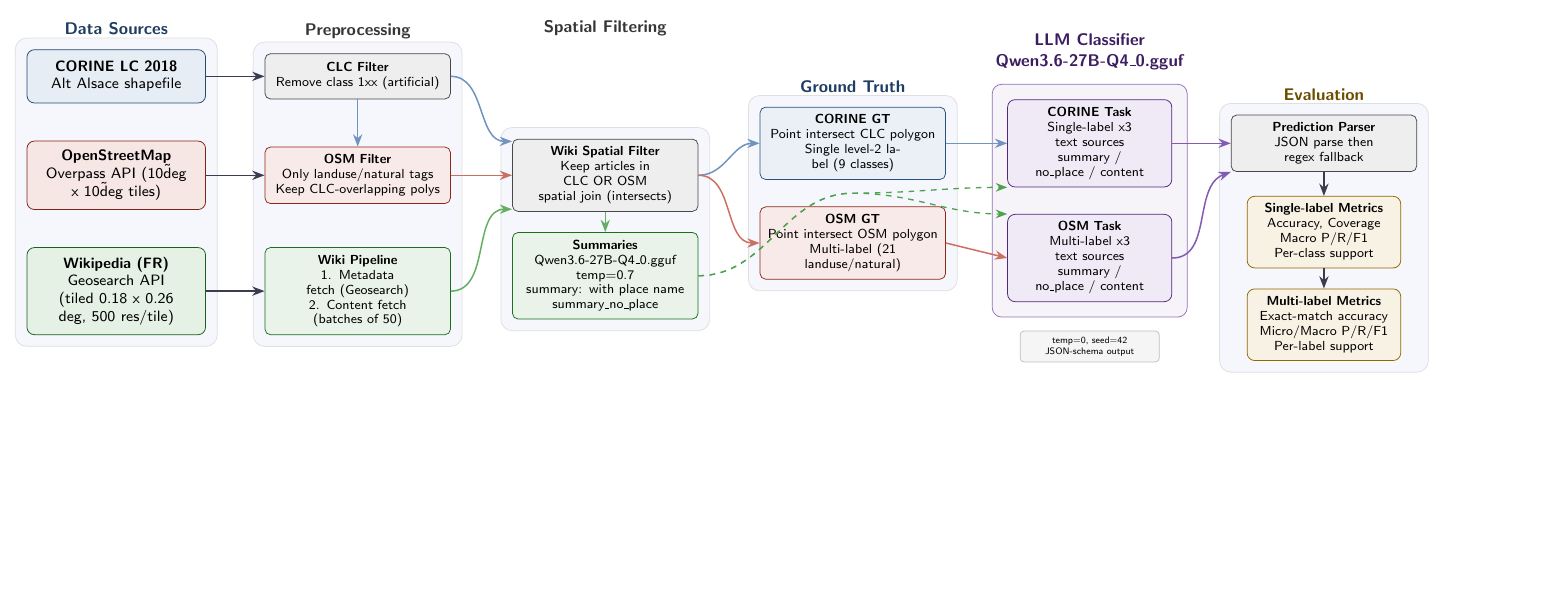
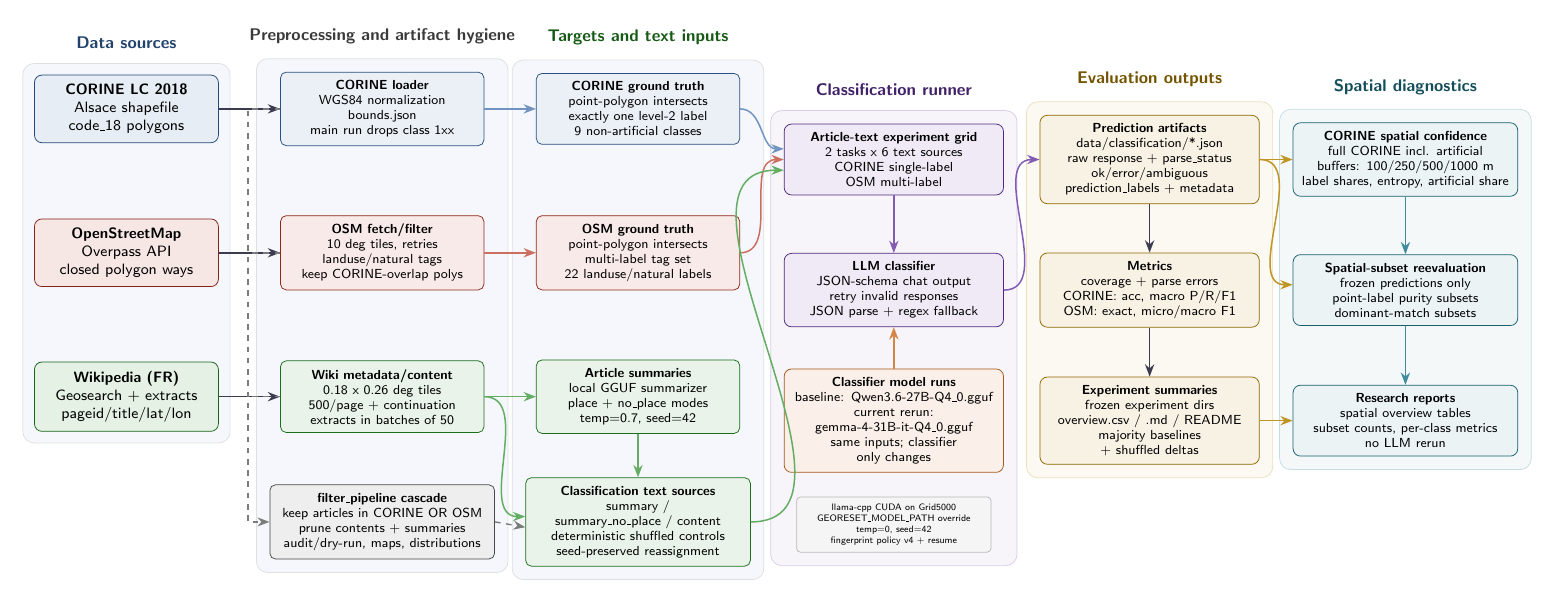
Before and after one commit to NoeFlandre/georeset-wiki-landcover, a LaTeX figure (docs/diagrams/pipeline_diagram.tex): the whole page, the shorter picture padded with empty space. Compiled offline with pdfLaTeX.

Commit message:
Refresh pipeline diagram PNG after LaTeX edits

```diff
--- a/docs/diagrams/pipeline_diagram.tex
+++ b/docs/diagrams/pipeline_diagram.tex
@@ -1,4 +1,4 @@
-\documentclass[tikz,border=8pt]{standalone}
+\documentclass[tikz,border=12pt]{standalone}
 \usepackage{tikz}
 \usetikzlibrary{shapes.geometric, shapes.misc, arrows.meta, positioning, fit, backgrounds, calc}
 
@@ -62,128 +83,159 @@
 }
 
 \begin{document}
-\begin{tikzpicture}[node distance=0.45cm and 0.55cm]
+\begin{tikzpicture}[x=1cm,y=1cm]
 
 %% ============================================================
-%% COLUMN 1 — DATA SOURCES
+%% COLUMN 1 - DATA SOURCES (x=0)
 %% ============================================================
+\node[datasrc=clcblue] (clc) at (0,3.4)
+  {\textbf{CORINE LC 2018}\\Alsace shapefile\\code\_18 polygons};
 
-\node[datasrc=clcblue] (clc)
-  {\textbf{CORINE LC 2018}\\\relax Alt Alsace shapefile};
+\node[datasrc=osmred] (osm) at (0,0.7)
+  {\textbf{OpenStreetMap}\\Overpass API\\closed polygon ways};
 
-\node[datasrc=osmred, below=0.7cm of clc] (osm)
-  {\textbf{OpenStreetMap}\\\relax Overpass API (10\~deg x 10\~deg tiles)};
+\node[datasrc=wikigreen] (wiki) at (0,-2.0)
+  {\textbf{Wikipedia (FR)}\\Geosearch + extracts\\pageid/title/lat/lon};
 
-\node[datasrc=wikigreen, below=0.7cm of osm] (wiki)
-  {\textbf{Wikipedia (FR)}\\\relax Geosearch API (tiled 0.18 x 0.26 deg, 500 res/tile)};
+%% ============================================================
+%% COLUMN 2 - DATA PREP AND FILTERS (x=4.8)
+%% ============================================================
+\node[process=clcblue] (clcprep) at (4.8,3.4)
+  {\textbf{CORINE loader}\\WGS84 normalization\\bounds.json\\main run drops class 1xx};
 
-\node[sectionlabel=clcblue, above=0.15cm of clc] {Data Sources};
+\node[process=osmred] (osmprep) at (4.8,0.7)
+  {\textbf{OSM fetch/filter}\\10 deg tiles, retries\\landuse/natural tags\\keep CORINE-overlap polys};
 
-\node[process=filtergray, right=1.1cm of clc] (clcfilter)
-  {\textbf{CLC Filter}\\\relax Remove class 1xx (artificial)};
+\node[process=wikigreen] (wikiprep) at (4.8,-2.0)
+  {\textbf{Wiki metadata/content}\\0.18 x 0.26 deg tiles\\500/page + continuation\\extracts in batches of 50};
 
-\node[process=osmred, right=1.1cm of osm] (osmfilter)
-  {\textbf{OSM Filter}\\\relax Only landuse/natural tags\\\relax Keep CLC-overlapping polys};
+\node[wideprocess=filtergray] (cascade) at (4.8,-4.35)
+  {\textbf{filter\_pipeline cascade}\\keep articles in CORINE OR OSM\\prune contents + summaries\\audit/dry-run, maps, distributions};
 
-\node[process=wikigreen, right=1.1cm of wiki] (wikiproc)
-  {\textbf{Wiki Pipeline}\\\relax 1. Metadata fetch (Geosearch)\\\relax 2. Content fetch (batches of 50)};
+%% ============================================================
+%% COLUMN 3 - TEXTS AND TARGETS (x=9.6)
+%% ============================================================
+\node[process=clcblue] (gtcorine) at (9.6,3.4)
+  {\textbf{CORINE ground truth}\\point-polygon intersects\\exactly one level-2 label\\9 non-artificial classes};
 
-\node[sectionlabel=filtergray, above=0.15cm of clcfilter] {Preprocessing};
+\node[process=osmred] (gtosm) at (9.6,0.7)
+  {\textbf{OSM ground truth}\\point-polygon intersects\\multi-label tag set\\22 landuse/natural labels};
 
-\node[process=filtergray, right=1.15cm of osmfilter] (filterpipe)
-  {\textbf{Wiki Spatial Filter}\\\relax Keep articles in CLC OR OSM\\\relax spatial join (intersects)};
+\node[process=wikigreen] (summaries) at (9.6,-2.0)
+  {\textbf{Article summaries}\\local GGUF summarizer\\place + no\_place modes\\temp=0.7, seed=42};
 
-\node[process=wikigreen, below=0.38cm of filterpipe] (summaries)
-  {\textbf{Summaries}\\\relax Qwen3.6-27B-Q4\_0.gguf\\\relax temp=0.7\\\relax summary: with place name\\\relax summary\_no\_place};
+\node[wideprocess=wikigreen] (texts) at (9.6,-4.35)
+  {\textbf{Classification text sources}\\summary / summary\_no\_place / content\\deterministic shuffled controls\\seed-preserved reassignment};
 
-\node[sectionlabel=filtergray, above=0.15cm of filterpipe, yshift=1.65cm] {Spatial Filtering};
+%% ============================================================
+%% COLUMN 4 - EXPERIMENT RUNNER AND MODELS (x=14.4)
+%% ============================================================
+\node[taskbox=llmviolet] (grid) at (14.4,2.45)
+  {\textbf{Article-text experiment grid}\\2 tasks x 6 text sources\\CORINE single-label\\OSM multi-label};
 
-\node[process=clcblue, right=1.15cm of filterpipe, yshift=0.6cm] (gtcorine)
-  {\textbf{CORINE GT}\\\relax Point intersect CLC polygon\\\relax Single level-2 label (9 classes)};
+\node[taskbox=llmviolet] (classifier) at (14.4,0.0)
+  {\textbf{LLM classifier}\\JSON-schema chat output\\retry invalid responses\\JSON parse + regex fallback};
 
-\node[process=osmred, below=0.50cm of gtcorine] (gtosm)
-  {\textbf{OSM GT}\\\relax Point intersect OSM polygon\\\relax Multi-label (21 landuse/natural)};
+\node[taskbox=gemmaorange] (models) at (14.4,-2.45)
+  {\textbf{Classifier model runs}\\baseline: Qwen3.6-27B-Q4\_0.gguf\\current rerun: gemma-4-31B-it-Q4\_0.gguf\\same inputs; classifier only changes};
 
-\node[sectionlabel=clcblue, above=0.15cm of gtcorine] {Ground Truth};
+\node[notebox] (runmeta) at (14.4,-4.40)
+  {llama-cpp CUDA on Grid5000\\GEORESET\_MODEL\_PATH override\\temp=0, seed=42\\fingerprint policy v4 + resume};
 
-\node[taskbox=llmviolet, right=1.15cm of gtcorine] (taskcorine)
-  {\textbf{CORINE Task}\\\relax Single-label x3 text sources\\\relax summary / no\_place / content};
+%% ============================================================
+%% COLUMN 5 - OUTPUTS AND EVALUATION (x=19.2)
+%% ============================================================
+\node[metricbox] (preds) at (19.2,2.45)
+  {\textbf{Prediction artifacts}\\data/classification/*.json\\raw response + parse\_status\\ok/error/ambiguous\\prediction\_labels + metadata};
 
-\node[taskbox=llmviolet, below=0.50cm of taskcorine] (taskosm)
-  {\textbf{OSM Task}\\\relax Multi-label x3 text sources\\\relax summary / no\_place / content};
+\node[metricbox] (metrics) at (19.2,0.0)
+  {\textbf{Metrics}\\coverage + parse errors\\CORINE: acc, macro P/R/F1\\OSM: exact, micro/macro F1};
 
+\node[metricbox] (overview) at (19.2,-2.45)
+  {\textbf{Experiment summaries}\\frozen experiment dirs\\overview.csv / .md / README\\majority baselines + shuffled deltas};
+
+%% ============================================================
+%% COLUMN 6 - SPATIAL CONFIDENCE DIAGNOSTICS (x=24.0)
+%% ============================================================
+\node[diagbox] (spconf) at (24.0,2.45)
+  {\textbf{CORINE spatial confidence}\\full CORINE incl. artificial\\buffers: 100/250/500/1000 m\\label shares, entropy, artificial share};
+
+\node[diagbox] (speval) at (24.0,0.0)
+  {\textbf{Spatial-subset reevaluation}\\frozen predictions only\\point-label purity subsets\\dominant-match subsets};
+
+\node[diagbox] (reports) at (24.0,-2.45)
+  {\textbf{Research reports}\\spatial overview tables\\subset counts, per-class metrics\\no LLM rerun};
+
+%% ============================================================
+%% BACKGROUND GROUPS
+%% ============================================================
 \begin{scope}[on background layer]
-  \node[draw=llmviolet!70, fill=llmviolet!6, rounded corners=5pt,
-        fit=(taskcorine)(taskosm), inner sep=8pt] (llmfit) {};
+  \node[draw=gray!25, fill=boxbg, rounded corners=6pt,
+        fit=(clc)(osm)(wiki), inner sep=6pt] (bg1) {};
+  \node[draw=gray!25, fill=boxbg, rounded corners=6pt,
+        fit=(clcprep)(osmprep)(wikiprep)(cascade), inner sep=7pt] (bg2) {};
+  \node[draw=gray!25, fill=boxbg, rounded corners=6pt,
+        fit=(gtcorine)(gtosm)(summaries)(texts), inner sep=7pt] (bg3) {};
+  \node[draw=llmviolet!25, fill=llmviolet!5, rounded corners=6pt,
+        fit=(grid)(classifier)(models)(runmeta), inner sep=7pt] (bg4) {};
+  \node[draw=metricgold!25, fill=metricgold!5, rounded corners=6pt,
+        fit=(preds)(metrics)(overview), inner sep=7pt] (bg5) {};
+  \node[draw=diagcyan!25, fill=diagcyan!5, rounded corners=6pt,
+        fit=(spconf)(speval)(reports), inner sep=7pt] (bg6) {};
 \end{scope}
 
-\node[sectionlabel=llmviolet, above=0.15cm of llmfit.north,
-      anchor=south, align=center] {LLM Classifier\\Qwen3.6-27B-Q4\_0.gguf};
+%% ============================================================
+%% SECTION LABELS (Positioned relative to backgrounds)
+%% ============================================================
+\node[sectionlabel=clcblue, above=0.15cm of bg1] {Data sources};
+\node[sectionlabel=filtergray, above=0.15cm of bg2] {Preprocessing and artifact hygiene};
+\node[sectionlabel=wikigreen, above=0.15cm of bg3] {Targets and text inputs};
+\node[sectionlabel=llmviolet, above=0.15cm of bg4] {Classification runner};
+\node[sectionlabel=metricgold, above=0.15cm of bg5] {Evaluation outputs};
+\node[sectionlabel=diagcyan, above=0.15cm of bg6] {Spatial diagnostics};
 
-\node[notebox, below=0.25cm of llmfit.south, anchor=north] (g5k)
-  {temp=0, seed=42\\JSON-schema output};
+%% ============================================================
+%% MAIN FLOW ARROWS
+%% ============================================================
+% Col 1 to Col 2
+\draw[myarrow] (clc) -- (clcprep);
+\draw[myarrow] (osm) -- (osmprep);
+\draw[myarrow] (wiki) -- (wikiprep);
 
-\node[process=filtergray, right=1.1cm of taskcorine] (parser)
-  {\textbf{Prediction Parser}\\\relax JSON parse then regex fallback};
+% Filter Cascade Bus (Dashed)
+\draw[myarrowdashed, color=filtergray!80] (clcprep.west) -- ++(-0.6,0) coordinate (bus_top) -- (bus_top |- cascade.west) -- (cascade.west);
+\draw[color=filtergray!80, dashed, thick] (osmprep.west) -- (osmprep.west -| bus_top);
+\draw[color=filtergray!80, dashed, thick] (wikiprep.west) -- (wikiprep.west -| bus_top);
 
-\node[metricbox, below=0.45cm of parser] (msingle)
-  {\textbf{Single-label Metrics}\\\relax Accuracy, Coverage\\\relax Macro P/R/F1\\\relax Per-class support};
+% Col 2 to Col 3
+\draw[myarrow, color=clcblue!70] (clcprep.east) -- (gtcorine.west);
+\draw[myarrow, color=osmred!70] (osmprep.east) -- (gtosm.west);
+\draw[myarrow, color=wikigreen!70] (wikiprep.east) -- (summaries.west);
 
-\node[metricbox, below=0.38cm of msingle] (mmulti)
-  {\textbf{Multi-label Metrics}\\\relax Exact-match accuracy\\\relax Micro/Macro P/R/F1\\\relax Per-label support};
+\draw[myarrow, color=wikigreen!70] (summaries.south) -- (texts.north);
+\draw[myarrow, color=wikigreen!70] (wikiprep.east) to[out=0,in=180] ([yshift=0.1cm]texts.west);
+\draw[myarrowdashed, color=filtergray!80] (cascade.east) -- ([yshift=-0.1cm]texts.west);
 
-\node[sectionlabel=metricgold, above=0.15cm of parser] {Evaluation};
+% Col 3 to Col 4
+\draw[myarrow, color=clcblue!70] (gtcorine.east) to[out=0,in=180] ([yshift=0.2cm]grid.west);
+\draw[myarrow, color=osmred!70] (gtosm.east) to[out=0,in=180] (grid.west);
+\draw[myarrow, color=wikigreen!70] (texts.east) to[out=0,in=180] ([yshift=-0.2cm]grid.west);
 
-\draw[myarrow] (clc) -- (clcfilter);
-\draw[myarrow] (osm) -- (osmfilter);
-\draw[myarrow] (wiki) -- (wikiproc);
+% Inside Col 4
+\draw[myarrow, color=llmviolet!80] (grid.south) -- (classifier.north);
+\draw[myarrow, color=gemmaorange!85] (models.north) -- (classifier.south);
 
-\draw[myarrow, color=clcblue!70] (clcfilter.south) -- (osmfilter.north);
+% Col 4 to Col 5
+\draw[myarrow, color=llmviolet!80] (classifier.east) to[out=0,in=180] (preds.west);
+\draw[myarrow] (preds.south) -- (metrics.north);
+\draw[myarrow] (metrics.south) -- (overview.north);
 
-\draw[myarrow, color=clcblue!70] (clcfilter.east)
-    to[out=0,in=180] (filterpipe.160);
-\draw[myarrow, color=osmred!70] (osmfilter.east)
-    -- (filterpipe.180);
-\draw[myarrow, color=wikigreen!70] (wikiproc.east)
-    to[out=0,in=180] (filterpipe.200);
-
-\draw[myarrow, color=wikigreen!70] (filterpipe.south) -- (summaries.north);
-
-\draw[myarrow, color=clcblue!70] (filterpipe.east)
-    to[out=0,in=180] (gtcorine.west);
-\draw[myarrow, color=osmred!70] (filterpipe.east)
-    to[out=0,in=180] (gtosm.west);
-
-\coordinate (midgt) at ($(gtcorine.south)!0.5!(gtosm.north)$);
-\draw[myarrowdashed, color=wikigreen!80] (summaries.east)
-    to[out=0,in=180] (midgt)
-    to[out=0,in=180] (taskcorine.south west);
-\draw[myarrowdashed, color=wikigreen!80] (summaries.east)
-    to[out=0,in=180] (midgt)
-    to[out=0,in=180] (taskosm.north west);
-
-\draw[myarrow, color=clcblue!70] (gtcorine.east) -- (taskcorine.west);
-\draw[myarrow, color=osmred!70] (gtosm.east) -- (taskosm.west);
-
-\draw[myarrow, color=llmviolet!80] (taskcorine.east) -- (parser.west);
-\draw[myarrow, color=llmviolet!80] (taskosm.east)
-    to[out=0,in=200] (parser.south west);
-
-\draw[myarrow] (parser.south) -- (msingle.north);
-\draw[myarrow] (msingle.south) -- (mmulti.north);
-
-\begin{scope}[on background layer]
-  \node[draw=gray!25, fill=boxbg, rounded corners=6pt,
-        fit=(clc)(osm)(wiki), inner sep=6pt] {};
-  \node[draw=gray!25, fill=boxbg, rounded corners=6pt,
-        fit=(clcfilter)(osmfilter)(wikiproc), inner sep=6pt] {};
-  \node[draw=gray!25, fill=boxbg, rounded corners=6pt,
-        fit=(filterpipe)(summaries), inner sep=6pt] {};
-  \node[draw=gray!25, fill=boxbg, rounded corners=6pt,
-        fit=(gtcorine)(gtosm), inner sep=6pt] {};
-  \node[draw=gray!25, fill=boxbg, rounded corners=6pt,
-        fit=(parser)(msingle)(mmulti), inner sep=6pt] {};
-\end{scope}
+% Col 5 to Col 6
+\draw[myarrow, color=metricgold!85] (preds.east) -- (spconf.west);
+\draw[myarrow, color=diagcyan!85] (spconf.south) -- (speval.north);
+\draw[myarrow, color=metricgold!85] (preds.east) to[out=0,in=180] ([yshift=0.1cm]speval.west);
+\draw[myarrow, color=diagcyan!85] (speval.south) -- (reports.north);
+\draw[myarrow, color=metricgold!85] (overview.east) -- (reports.west);
 
 \end{tikzpicture}
 \end{document}
```
Also changed, not shown: docs/diagrams/pipeline_diagram-1.png, docs/diagrams/pipeline_diagram.tex (55 more changed lines).
